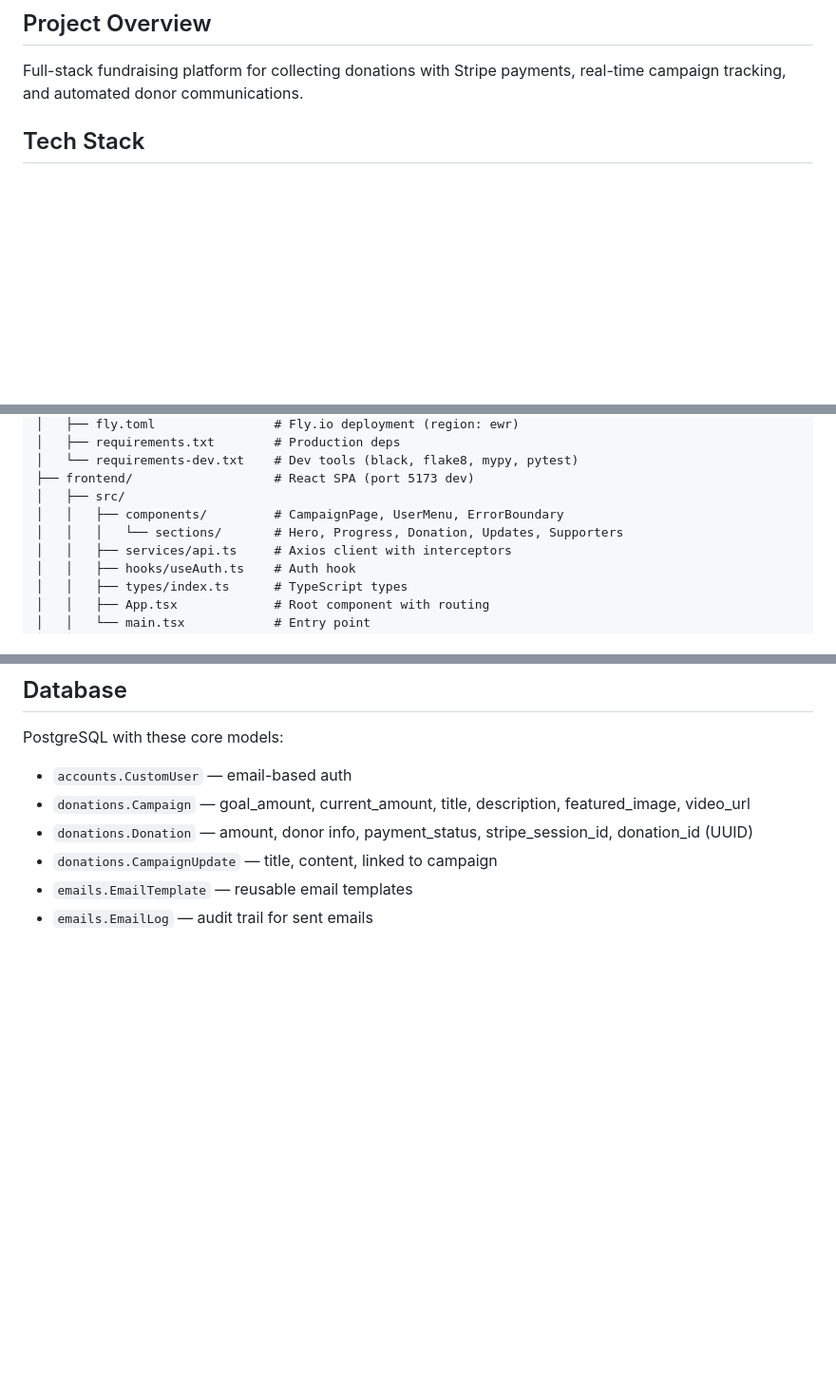
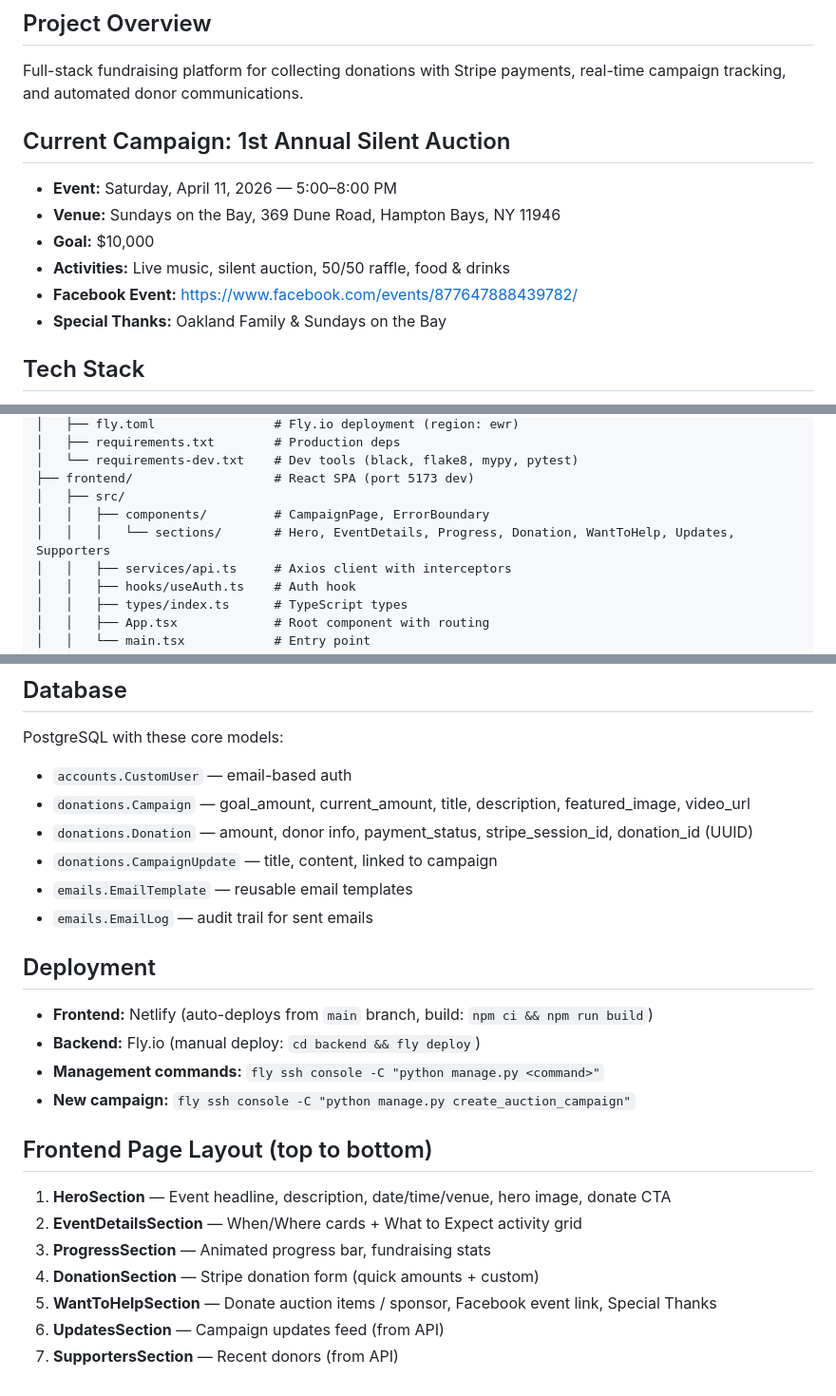
Before and after one commit to mattyray/mff-v2, a Markdown page: CLAUDE.md, 3 parts joined by grey strips. Shown at 95% size. Rendered like a GitHub page; blank space fills up the shorter version.

Commit message:
update CLAUDE.md with current campaign and page layout
Co-Authored-By: Claude Opus 4.6 <noreply@anthropic.com>

```diff
--- a/CLAUDE.md
+++ b/CLAUDE.md
@@ -3,6 +3,15 @@
 ## Project Overview
 
 Full-stack fundraising platform for collecting donations with Stripe payments, real-time campaign tracking, and automated donor communications.
+
+## Current Campaign: 1st Annual Silent Auction
+
+- **Event:** Saturday, April 11, 2026 — 5:00–8:00 PM
+- **Venue:** Sundays on the Bay, 369 Dune Road, Hampton Bays, NY 11946
+- **Goal:** $10,000
+- **Activities:** Live music, silent auction, 50/50 raffle, food & drinks
+- **Facebook Event:** https://www.facebook.com/events/877647888439782/
+- **Special Thanks:** Oakland Family & Sundays on the Bay
 
 ## Tech Stack
 
@@ -29,8 +38,8 @@ mff-v2/
 │   └── requirements-dev.txt    # Dev tools (black, flake8, mypy, pytest)
 ├── frontend/                   # React SPA (port 5173 dev)
 │   ├── src/
-│   │   ├── components/         # CampaignPage, UserMenu, ErrorBoundary
-│   │   │   └── sections/       # Hero, Progress, Donation, Updates, Supporters
+│   │   ├── components/         # CampaignPage, ErrorBoundary
+│   │   │   └── sections/       # Hero, EventDetails, Progress, Donation, WantToHelp, Updates, Supporters
 │   │   ├── services/api.ts     # Axios client with interceptors
 │   │   ├── hooks/useAuth.ts    # Auth hook
 │   │   ├── types/index.ts      # TypeScript types
@@ -136,3 +145,20 @@ PostgreSQL with these core models:
 - `donations.CampaignUpdate` — title, content, linked to campaign
 - `emails.EmailTemplate` — reusable email templates
 - `emails.EmailLog` — audit trail for sent emails
+
+## Deployment
+
+- **Frontend:** Netlify (auto-deploys from `main` branch, build: `npm ci && npm run build`)
+- **Backend:** Fly.io (manual deploy: `cd backend && fly deploy`)
+- **Management commands:** `fly ssh console -C "python manage.py <command>"`
+- **New campaign:** `fly ssh console -C "python manage.py create_auction_campaign"`
+
+## Frontend Page Layout (top to bottom)
+
+1. **HeroSection** — Event headline, description, date/time/venue, hero image, donate CTA
+2. **EventDetailsSection** — When/Where cards + What to Expect activity grid
+3. **ProgressSection** — Animated progress bar, fundraising stats
+4. **DonationSection** — Stripe donation form (quick amounts + custom)
+5. **WantToHelpSection** — Donate auction items / sponsor, Facebook event link, Special Thanks
+6. **UpdatesSection** — Campaign updates feed (from API)
+7. **SupportersSection** — Recent donors (from API)
```
